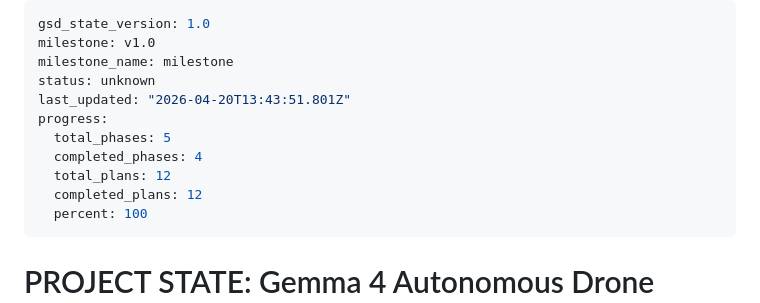
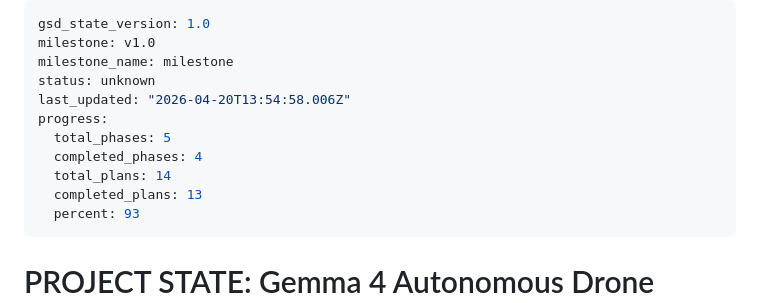
Before and after one commit to williamchand/palm-oil-simulation, a Markdown page: .planning/STATE.md, the part around the change. GitHub-like rendering.

Commit message:
docs(05-01): complete integration & E2E testing plan
- 05-01-SUMMARY.md with 22 test results, deviation log, self-check PASSED
- STATE.md updated with Phase 5 progress

Co-authored-by: Copilot <223556219+Copilot@users.noreply.github.com>

```diff
--- a/.planning/STATE.md
+++ b/.planning/STATE.md
@@ -3,13 +3,13 @@ gsd_state_version: 1.0
 milestone: v1.0
 milestone_name: milestone
 status: unknown
-last_updated: "2026-04-20T13:43:51.801Z"
+last_updated: "2026-04-20T13:54:58.006Z"
 progress:
   total_phases: 5
   completed_phases: 4
-  total_plans: 12
-  completed_plans: 12
-  percent: 100
+  total_plans: 14
+  completed_plans: 13
+  percent: 93
 ---
 
 # PROJECT STATE: Gemma 4 Autonomous Drone Simulation
```
Also changed, not shown: 1 other file.
